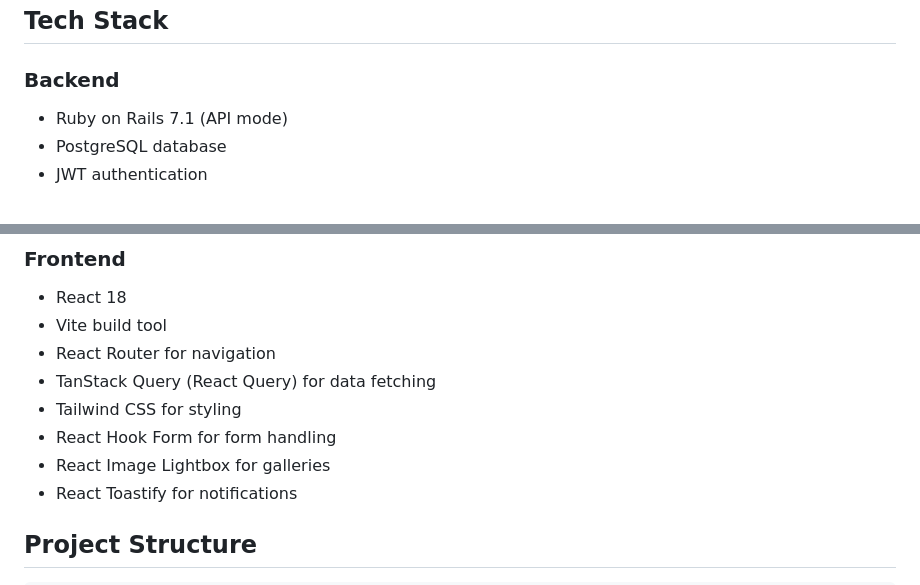
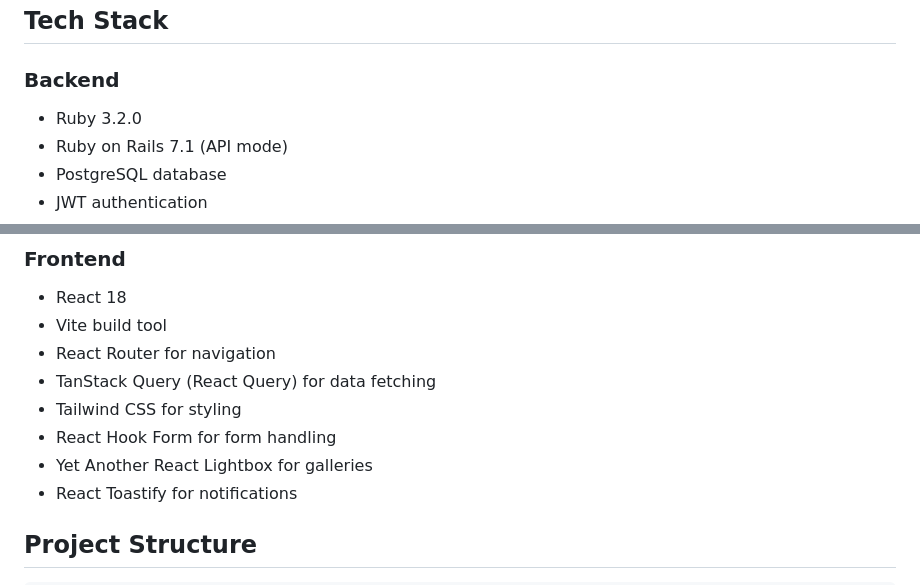
Before and after one commit to jparsons/band-website-app, a Markdown page: README.md, 2 parts joined by grey strips. Rendered like a GitHub page.

```diff
--- a/README.md
+++ b/README.md
@@ -25,6 +25,7 @@ A complete Ruby on Rails API backend with React frontend for rock bands to manag
 ## Tech Stack
 
 ### Backend
+- Ruby 3.2.0
 - Ruby on Rails 7.1 (API mode)
 - PostgreSQL database
 - JWT authentication
@@ -38,7 +39,7 @@ A complete Ruby on Rails API backend with React frontend for rock bands to manag
 - TanStack Query (React Query) for data fetching
 - Tailwind CSS for styling
 - React Hook Form for form handling
-- React Image Lightbox for galleries
+- Yet Another React Lightbox for galleries
 - React Toastify for notifications
 
 ## Project Structure
```
Also changed, not shown: other parts of README.md (+1 -1 lines).
